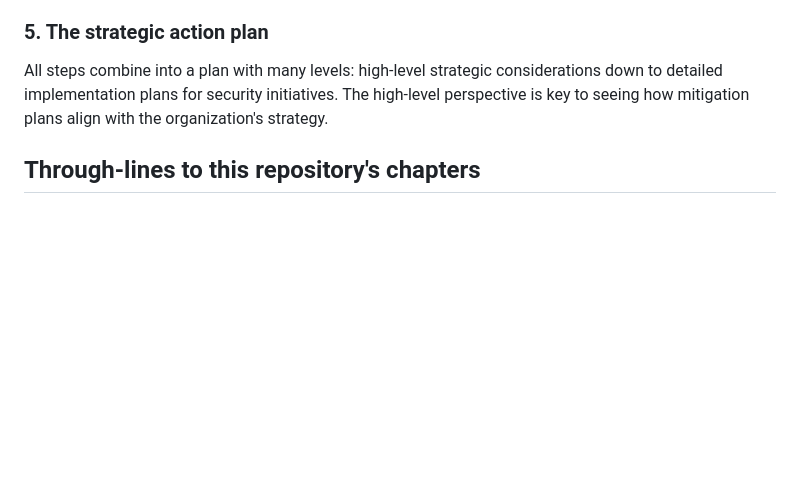
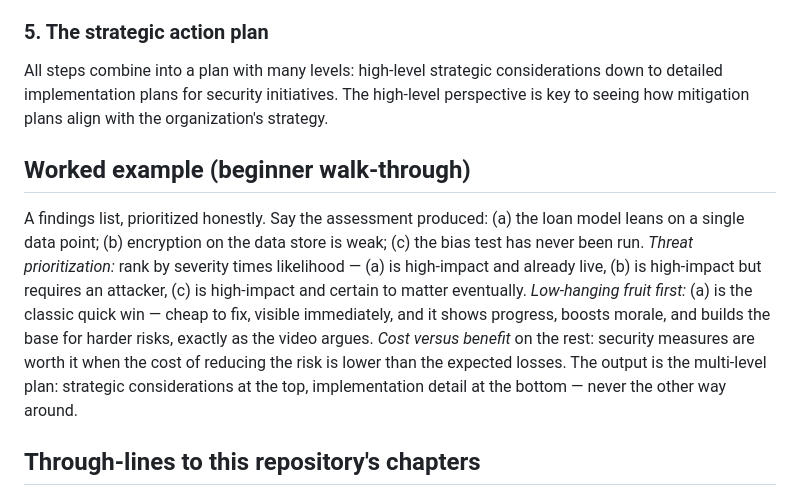
Before and after one commit to AdilShamim8/AI-Safety, a Markdown page: courses/datacamp-ai-security-risk/ch03-01-from-insights-to-action.md, the part around the change. GitHub-like rendering; blank space fills up the shorter version.

Commit message:
docs(courses): the worked example for lesson 3.01 — the findings list prioritized honestly, low-hanging fruit first, cost versus benefit on the rest [S10-P58] [S10-P58]

```diff
--- a/courses/datacamp-ai-security-risk/ch03-01-from-insights-to-action.md
+++ b/courses/datacamp-ai-security-risk/ch03-01-from-insights-to-action.md
@@ -29,6 +29,10 @@ Look for actions implementable quickly that significantly reduce risk — the vi
 
 All steps combine into a plan with many levels: high-level strategic considerations down to detailed implementation plans for security initiatives. The high-level perspective is key to seeing how mitigation plans align with the organization's strategy.
 
+## Worked example (beginner walk-through)
+
+A findings list, prioritized honestly. Say the assessment produced: (a) the loan model leans on a single data point; (b) encryption on the data store is weak; (c) the bias test has never been run. *Threat prioritization:* rank by severity times likelihood — (a) is high-impact and already live, (b) is high-impact but requires an attacker, (c) is high-impact and certain to matter eventually. *Low-hanging fruit first:* (a) is the classic quick win — cheap to fix, visible immediately, and it shows progress, boosts morale, and builds the base for harder risks, exactly as the video argues. *Cost versus benefit* on the rest: security measures are worth it when the cost of reducing the risk is lower than the expected losses. The output is the multi-level plan: strategic considerations at the top, implementation detail at the bottom — never the other way around.
+
 ## Through-lines to this repository's chapters
 
 - [Ch. 22](../../chapters/22-safety-engineering-and-assurance/README.md) — prioritization under budget as an assurance problem.
```
